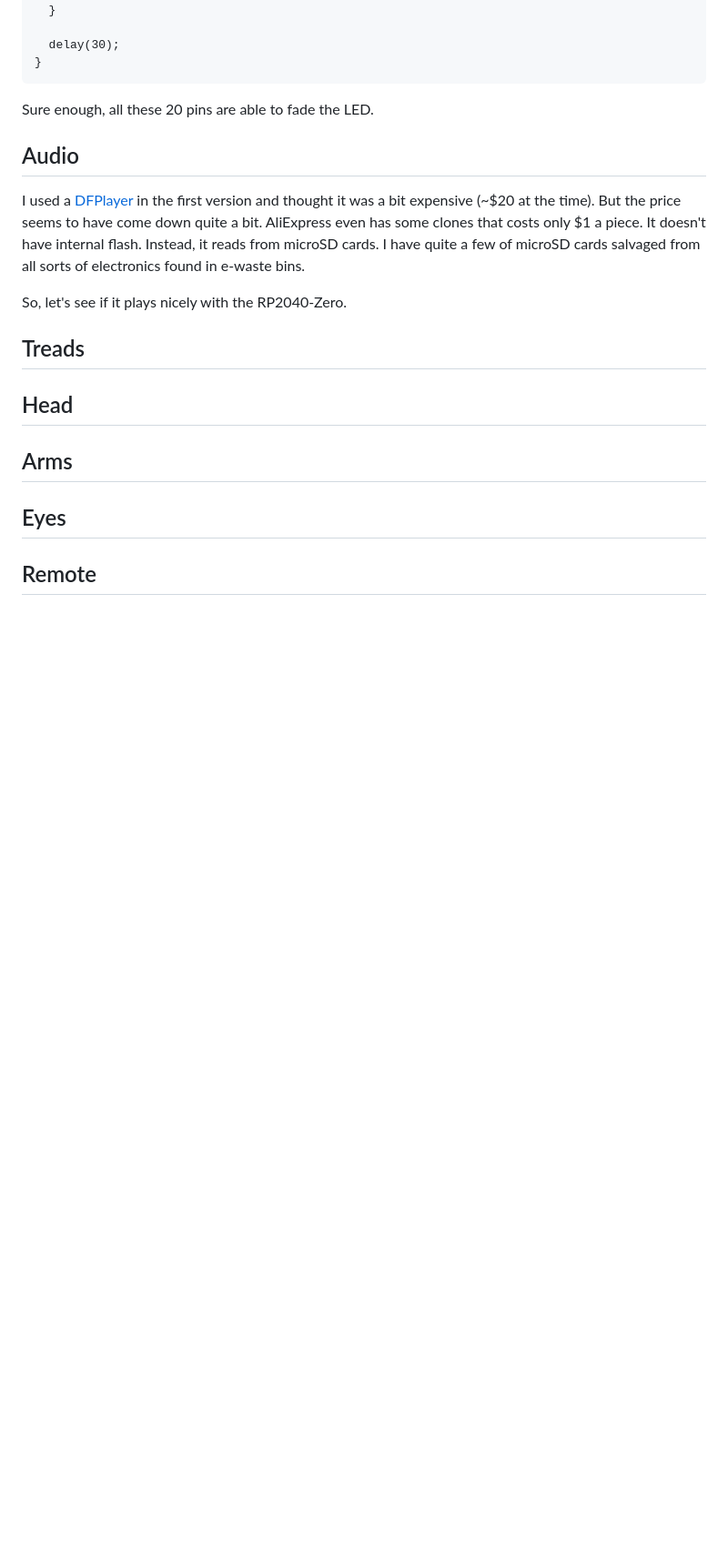
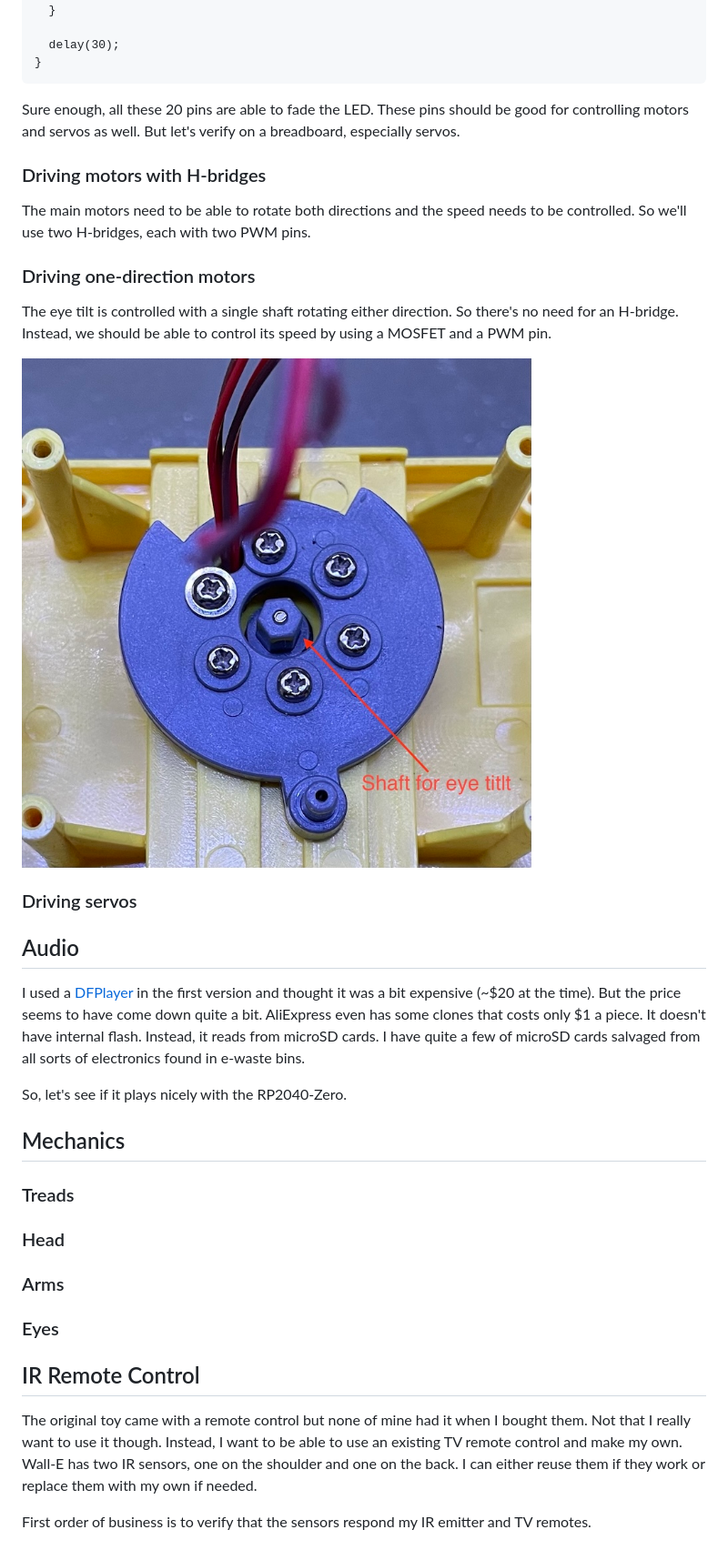
Before and after one commit to delingren/walle, a Markdown page: prototyping.md, the part around one of its changes. Shown at 91% size. Drawn GitHub-style; pictures changed too: IMG_0795.jpeg (added); blank space fills up the shorter version.

Commit message:
Update eye tilt

````diff
--- a/prototyping.md
+++ b/prototyping.md
@@ -66,7 +72,19 @@ void loop() {
 }
 ```
 
-Sure enough, all these 20 pins are able to fade the LED.
+Sure enough, all these 20 pins are able to fade the LED. These pins should be good for controlling motors and servos as well. But let's verify on a breadboard, especially servos.
+
+### Driving motors with H-bridges
+
+The main motors need to be able to rotate both directions and the speed needs to be controlled. So we'll use two H-bridges, each with two PWM pins.
+
+### Driving one-direction motors
+
+The eye tilt is controlled with a single shaft rotating either direction. So there's no need for an H-bridge. Instead, we should be able to control its speed by using a MOSFET and a PWM pin.
+
+![eye title shaft](IMG_0795.jpeg)
+
+### Driving servos
 
 ## Audio
 
@@ -74,12 +92,18 @@ I used a [DFPlayer](https://www.dfrobot.com/product-1121.html) in the first vers
 
 So, let's see if it plays nicely with the RP2040-Zero.
 
-## Treads
+## Mechanics
 
-## Head
+### Treads
 
-## Arms
+### Head
 
-## Eyes
+### Arms
 
-## Remote
+### Eyes
+
+## IR Remote Control
+
+The original toy came with a remote control but none of mine had it when I bought them. Not that I really want to use it though. Instead, I want to be able to use an existing TV remote control and make my own. Wall-E has two IR sensors, one on the shoulder and one on the back. I can either reuse them if they work or replace them with my own if needed.
+
+First order of business is to verify that the sensors respond my IR emitter and TV remotes.
````
Also changed, not shown: other parts of prototyping.md (+10 -4 lines).
